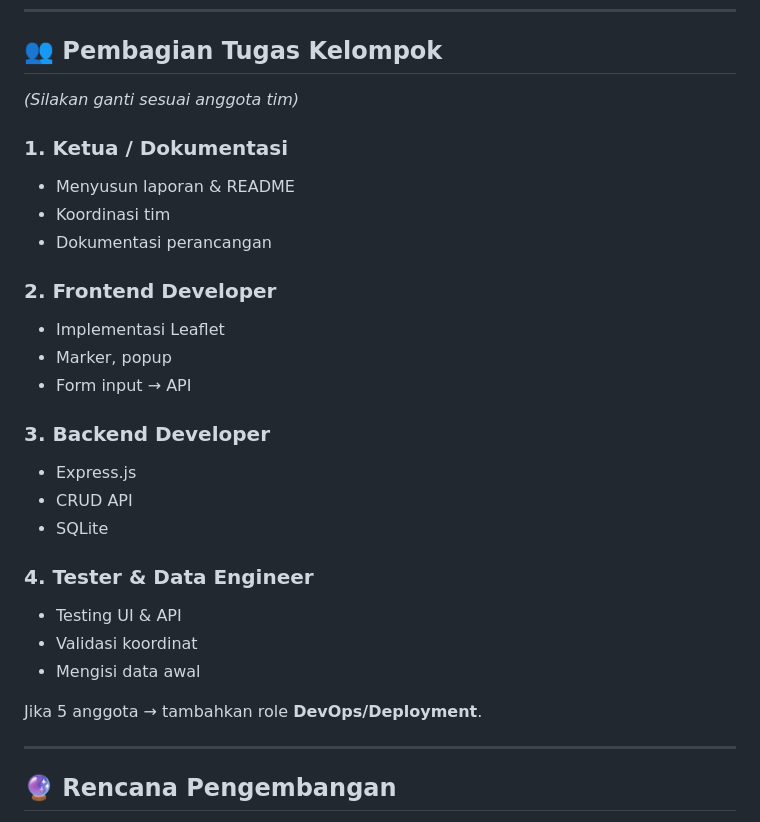
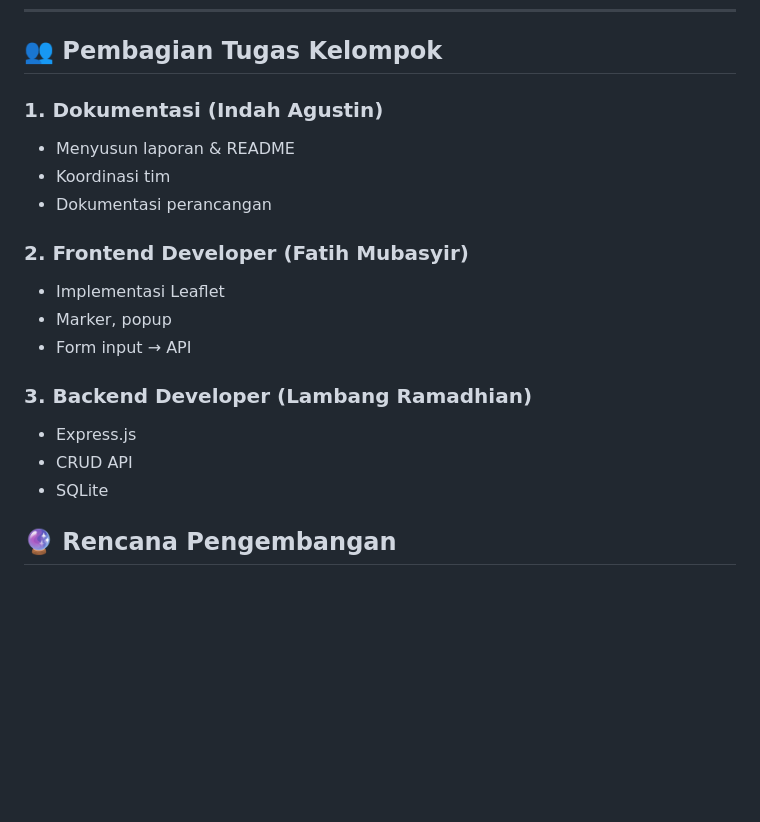
Before and after one commit to Lambangramadhian/gis-fasilitas-publik, a Markdown page: README.md, the part around the change. Drawn GitHub-style; blank space fills up the shorter version.

Commit message:
docs: update team roles and responsibilities in README

```diff
--- a/README.md
+++ b/README.md
@@ -267,35 +267,23 @@ INSERT INTO facilities (name, category, address, latitude, longitude) VALUES
 
 ## 👥 Pembagian Tugas Kelompok
 
-*(Silakan ganti sesuai anggota tim)*
-
-### 1. Ketua / Dokumentasi
+### 1. Dokumentasi (Indah Agustin)
 
 * Menyusun laporan & README
 * Koordinasi tim
 * Dokumentasi perancangan
 
-### 2. Frontend Developer
+### 2. Frontend Developer (Fatih Mubasyir)
 
 * Implementasi Leaflet
 * Marker, popup
 * Form input → API
 
-### 3. Backend Developer
+### 3. Backend Developer (Lambang Ramadhian)
 
 * Express.js
 * CRUD API
 * SQLite
-
-### 4. Tester & Data Engineer
-
-* Testing UI & API
-* Validasi koordinat
-* Mengisi data awal
-
-Jika 5 anggota → tambahkan role **DevOps/Deployment**.
-
----
 
 ## 🔮 Rencana Pengembangan
 
```
